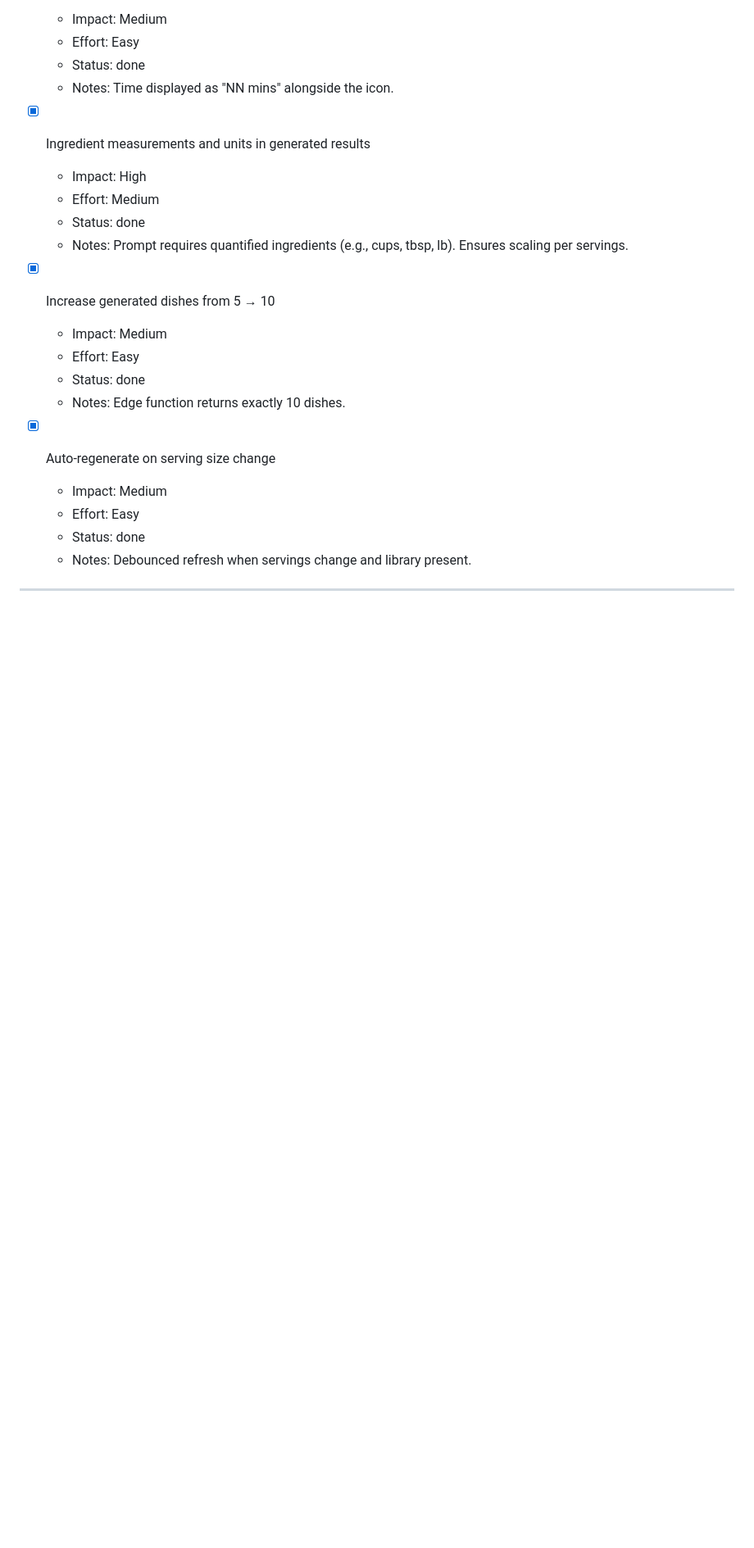
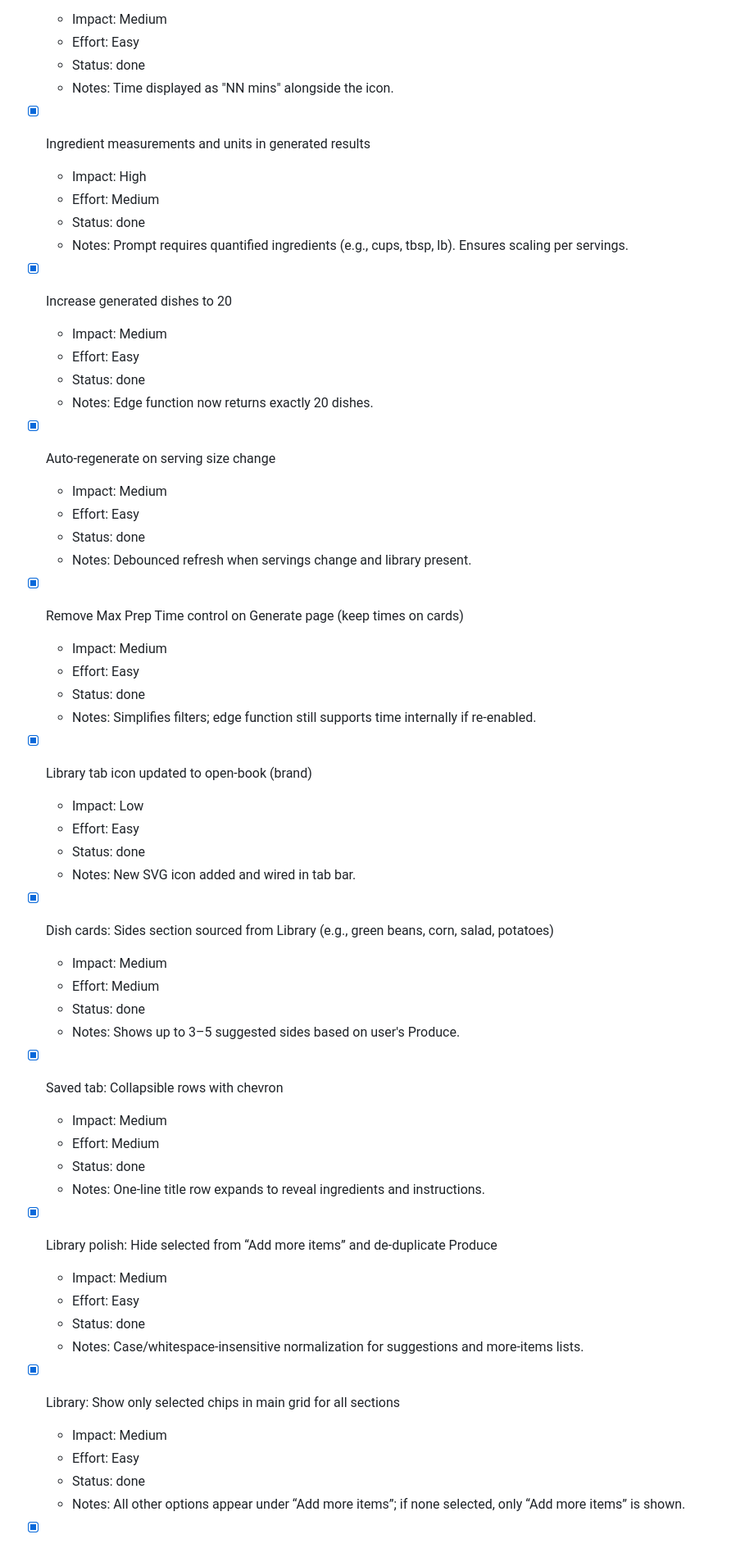
Before and after one commit to mealprepokc/pantry-palooza2, a Markdown page: docs/roadmap.md, the part around one of its changes. Shown at 82% size. Drawn GitHub-style; blank space fills up the shorter version.

```diff
--- a/docs/roadmap.md
+++ b/docs/roadmap.md
@@ -127,14 +127,51 @@ This roadmap groups tasks by phase (impact-first progression) and annotates each
   - Status: done
   - Notes: Prompt requires quantified ingredients (e.g., cups, tbsp, lb). Ensures scaling per servings.
 
-- [x] Increase generated dishes from 5 → 10
+- [x] Increase generated dishes to 20
   - Impact: Medium
   - Effort: Easy
   - Status: done
-  - Notes: Edge function returns exactly 10 dishes.
+  - Notes: Edge function now returns exactly 20 dishes.
 
 - [x] Auto-regenerate on serving size change
   - Impact: Medium
   - Effort: Easy
   - Status: done
   - Notes: Debounced refresh when servings change and library present.
+
+- [x] Remove Max Prep Time control on Generate page (keep times on cards)
+  - Impact: Medium
+  - Effort: Easy
+  - Status: done
+  - Notes: Simplifies filters; edge function still supports time internally if re-enabled.
+
+- [x] Library tab icon updated to open‑book (brand)
+  - Impact: Low
+  - Effort: Easy
+  - Status: done
+  - Notes: New SVG icon added and wired in tab bar.
+
+- [x] Dish cards: Sides section sourced from Library (e.g., green beans, corn, salad, potatoes)
+  - Impact: Medium
+  - Effort: Medium
+  - Status: done
+  - Notes: Shows up to 3–5 suggested sides based on user's Produce.
+
+- [x] Saved tab: Collapsible rows with chevron
+  - Impact: Medium
+  - Effort: Medium
+  - Status: done
+  - Notes: One-line title row expands to reveal ingredients and instructions.
+
+- [x] Library polish: Hide selected from “Add more items” and de‑duplicate Produce
+  - Impact: Medium
+  - Effort: Easy
+  - Status: done
+  - Notes: Case/whitespace‑insensitive normalization for suggestions and more‑items lists.
+
+- [x] Library: Show only selected chips in main grid for all sections
+  - Impact: Medium
+  - Effort: Easy
+  - Status: done
+  - Notes: All other options appear under “Add more items”; if none selected, only “Add more items” is shown.
+
```
Also changed, not shown: other parts of docs/roadmap.md (+18 -1 lines).
